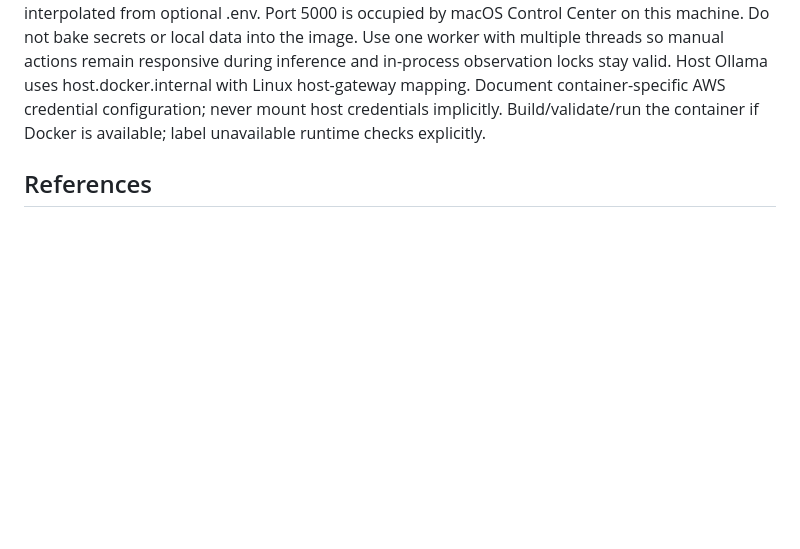
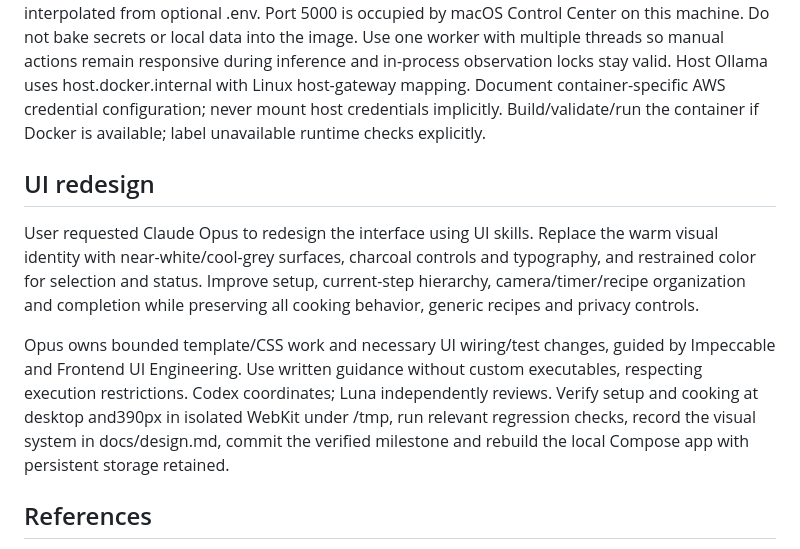
Before and after one commit to rachit-j/sous, a Markdown page: PLAN.md, the part around the change. Drawn GitHub-style; blank space fills up the shorter version.

Commit message:
docs: record Opus UI redesign scope and handoff

```diff
--- a/PLAN.md
+++ b/PLAN.md
@@ -44,6 +44,12 @@ User correction: recipes must be data-driven. After P1, delegate moving bundled
 
 After application verification, delegate Dockerfile, compose.yaml and .dockerignore to Claude. Provide `docker compose up --build` with no host Python/Node requirements, persistent named SQLite/secret storage, localhost port 5050 (configurable via SOUS_PORT), and provider variables interpolated from optional .env. Port 5000 is occupied by macOS Control Center on this machine. Do not bake secrets or local data into the image. Use one worker with multiple threads so manual actions remain responsive during inference and in-process observation locks stay valid. Host Ollama uses host.docker.internal with Linux host-gateway mapping. Document container-specific AWS credential configuration; never mount host credentials implicitly. Build/validate/run the container if Docker is available; label unavailable runtime checks explicitly.
 
+## UI redesign
+
+User requested Claude Opus to redesign the interface using UI skills. Replace the warm visual identity with near-white/cool-grey surfaces, charcoal controls and typography, and restrained color for selection and status. Improve setup, current-step hierarchy, camera/timer/recipe organization and completion while preserving all cooking behavior, generic recipes and privacy controls.
+
+Opus owns bounded template/CSS work and necessary UI wiring/test changes, guided by Impeccable and Frontend UI Engineering. Use written guidance without custom executables, respecting execution restrictions. Codex coordinates; Luna independently reviews. Verify setup and cooking at desktop and390px in isolated WebKit under /tmp, run relevant regression checks, record the visual system in docs/design.md, commit the verified milestone and rebuild the local Compose app with persistent storage retained.
+
 ## References
 
 - [Proposal](HAI%20Project%20Proposal.md)
```
Also changed, not shown: STATUS.md (+5 -3 lines), agents/communications.md (+4 -0 lines).
